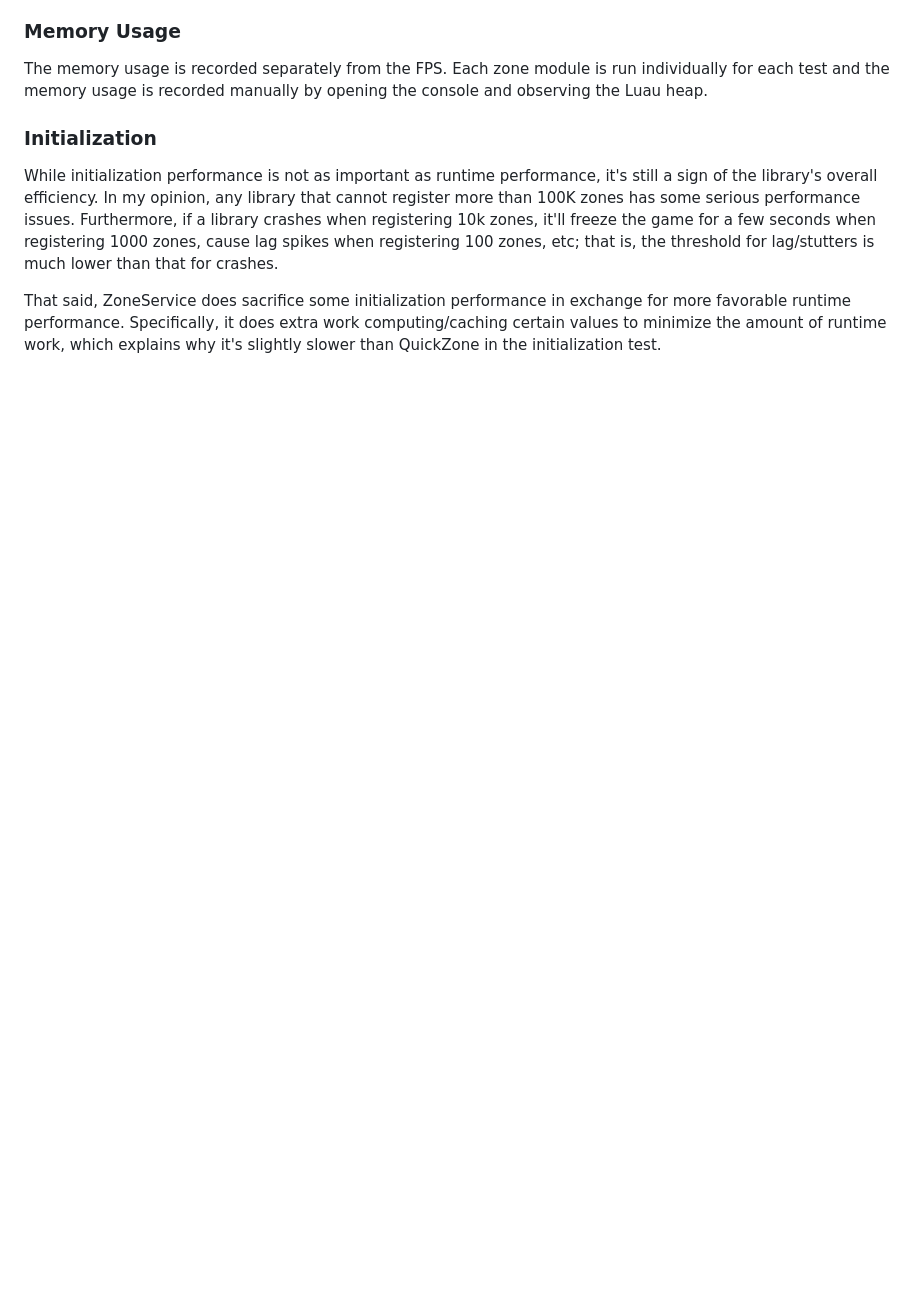
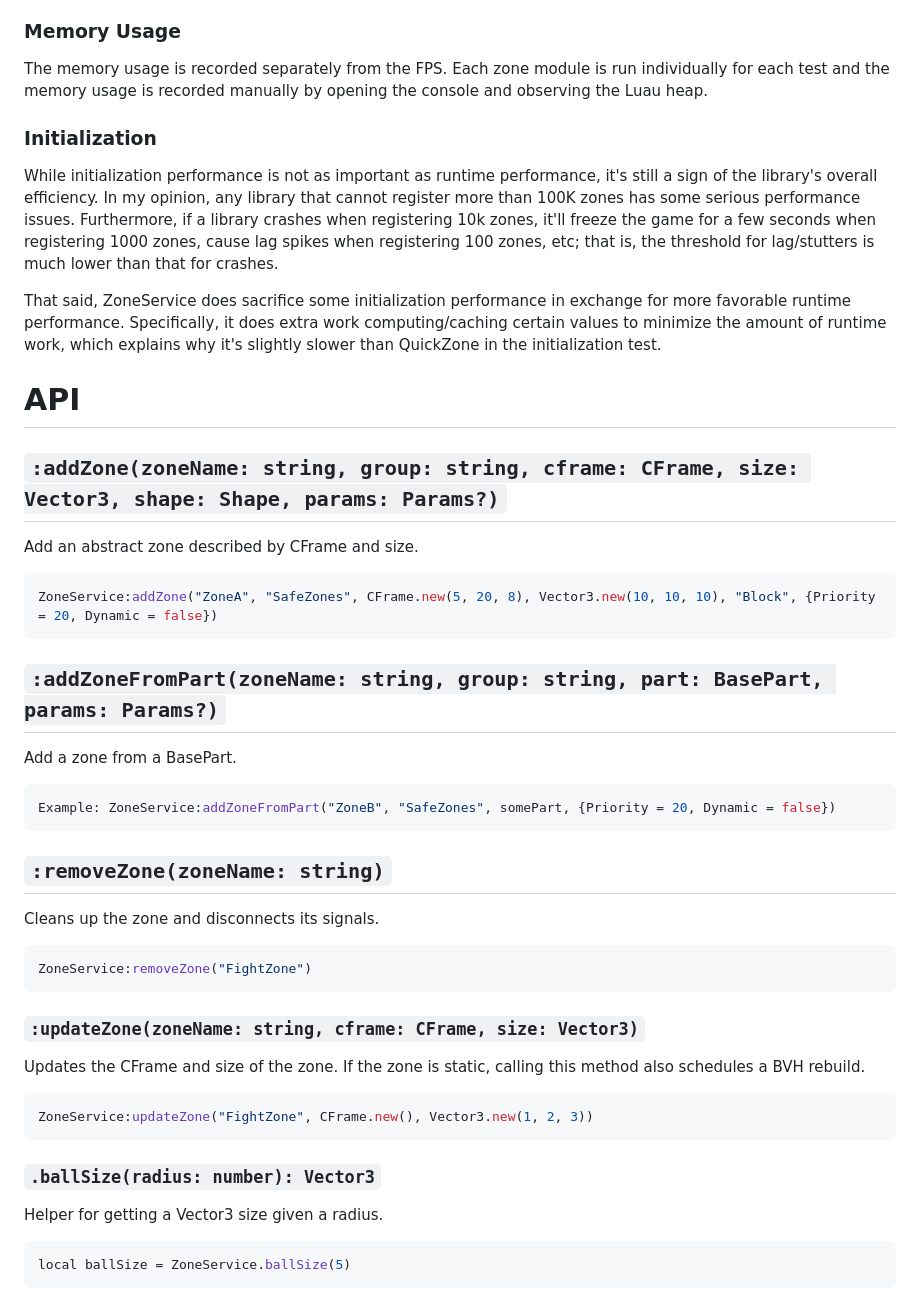
Before and after one commit to breadboardengineer1234/ZoneService, a Markdown page: README.md, the part around the change. GitHub-like rendering; blank space fills up the shorter version.

````diff
--- a/README.md
+++ b/README.md
@@ -72,3 +72,35 @@ The memory usage is recorded separately from the FPS. Each zone module is run in
 While initialization performance is not as important as runtime performance, it's still a sign of the library's overall efficiency. In my opinion, any library that cannot register more than 100K zones has some serious performance issues. Furthermore, if a library crashes when registering 10k zones, it'll freeze the game for a few seconds when registering 1000 zones, cause lag spikes when registering 100 zones, etc; that is, the threshold for lag/stutters is much lower than that for crashes.
 
 That said, ZoneService does sacrifice some initialization performance in exchange for more favorable runtime performance. Specifically, it does extra work computing/caching certain values to minimize the amount of runtime work, which explains why it's slightly slower than QuickZone in the initialization test.
+
+# API
+
+## ``:addZone(zoneName: string, group: string, cframe: CFrame, size: Vector3, shape: Shape, params: Params?)``
+Add an abstract zone described by CFrame and size.
+```lua
+ZoneService:addZone("ZoneA", "SafeZones", CFrame.new(5, 20, 8), Vector3.new(10, 10, 10), "Block", {Priority = 20, Dynamic = false})
+```
+
+## ``:addZoneFromPart(zoneName: string, group: string, part: BasePart, params: Params?)``
+Add a zone from a BasePart.
+```lua
+Example: ZoneService:addZoneFromPart("ZoneB", "SafeZones", somePart, {Priority = 20, Dynamic = false})
+```
+
+## ``:removeZone(zoneName: string)``
+Cleans up the zone and disconnects its signals.
+```lua
+ZoneService:removeZone("FightZone")
+```
+
+### ``:updateZone(zoneName: string, cframe: CFrame, size: Vector3)``
+Updates the CFrame and size of the zone. If the zone is static, calling this method also schedules a BVH rebuild.
+```lua
+ZoneService:updateZone("FightZone", CFrame.new(), Vector3.new(1, 2, 3))
+```
+
+### ``.ballSize(radius: number): Vector3``
+Helper for getting a Vector3 size given a radius.
+```lua
+local ballSize = ZoneService.ballSize(5)
+```
````
